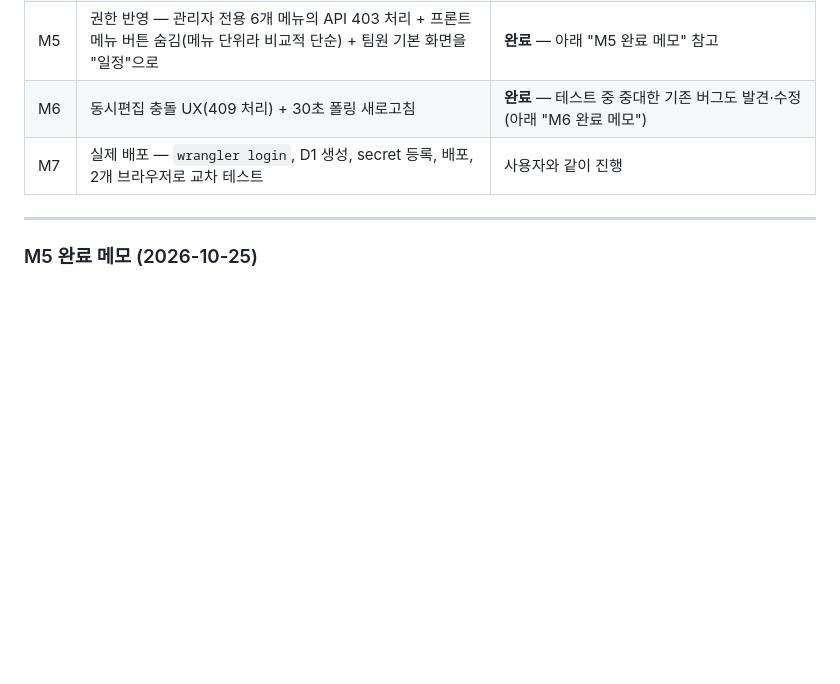
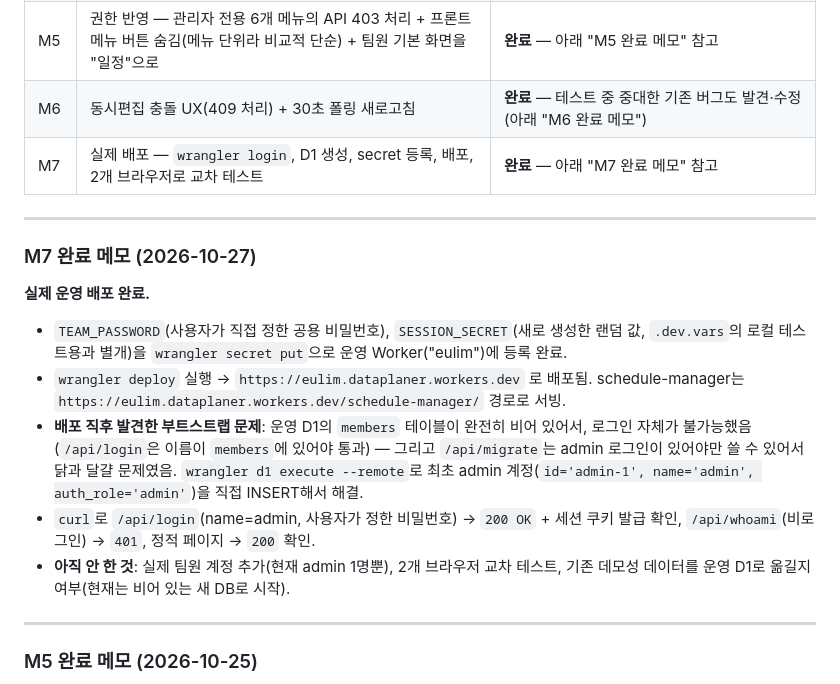
Before and after one commit to aneulim-maker/http-127.0.0.1-aneulim, a Markdown page: _src/schedule-manager/PHASE2_DESIGN.md, the part around the change. Drawn GitHub-style; blank space fills up the shorter version.

Commit message:
schedule-manager: M7 production deploy complete
Deployed the schedule-manager Worker (eulim) to production with
TEAM_PASSWORD and SESSION_SECRET set as Worker secrets. Bootstrapped
the first admin account directly in remote D1 since the members
table started empty (chicken-and-egg: /api/migrate requires an admin
session, but no session could exist without a matching member row).
Verified login, whoami, and static serving all work on production.

Co-Authored-By: Claude Sonnet 5 <noreply@anthropic.com>

```diff
--- a/_src/schedule-manager/PHASE2_DESIGN.md
+++ b/_src/schedule-manager/PHASE2_DESIGN.md
@@ -241,7 +241,19 @@ Worker에 `/api/*` 라우트 추가 (정적 자산 서빙은 그대로 유지).
 | M4 | 프론트의 `save()` 호출 43곳을 레코드별 API 호출로 전환 | **완료** — 단, 설계를 바꿔서 43곳은 안 건드림(아래 "M4 완료 메모" 참고) |
 | M5 | 권한 반영 — 관리자 전용 6개 메뉴의 API 403 처리 + 프론트 메뉴 버튼 숨김(메뉴 단위라 비교적 단순) + 팀원 기본 화면을 "일정"으로 | **완료** — 아래 "M5 완료 메모" 참고 |
 | M6 | 동시편집 충돌 UX(409 처리) + 30초 폴링 새로고침 | **완료** — 테스트 중 중대한 기존 버그도 발견·수정(아래 "M6 완료 메모") |
-| M7 | 실제 배포 — `wrangler login`, D1 생성, secret 등록, 배포, 2개 브라우저로 교차 테스트 | 사용자와 같이 진행 |
+| M7 | 실제 배포 — `wrangler login`, D1 생성, secret 등록, 배포, 2개 브라우저로 교차 테스트 | **완료** — 아래 "M7 완료 메모" 참고 |
+
+---
+
+### M7 완료 메모 (2026-10-27)
+
+**실제 운영 배포 완료.**
+
+- `TEAM_PASSWORD`(사용자가 직접 정한 공용 비밀번호), `SESSION_SECRET`(새로 생성한 랜덤 값, `.dev.vars`의 로컬 테스트용과 별개)을 `wrangler secret put`으로 운영 Worker("eulim")에 등록 완료.
+- `wrangler deploy` 실행 → `https://eulim.dataplaner.workers.dev` 로 배포됨. schedule-manager는 `https://eulim.dataplaner.workers.dev/schedule-manager/` 경로로 서빙.
+- **배포 직후 발견한 부트스트랩 문제**: 운영 D1의 `members` 테이블이 완전히 비어 있어서, 로그인 자체가 불가능했음(`/api/login`은 이름이 `members`에 있어야 통과) — 그리고 `/api/migrate`는 admin 로그인이 있어야만 쓸 수 있어서 닭과 달걀 문제였음. `wrangler d1 execute --remote`로 최초 admin 계정(`id='admin-1', name='admin', auth_role='admin'`)을 직접 INSERT해서 해결.
+- `curl`로 `/api/login`(name=admin, 사용자가 정한 비밀번호) → `200 OK` + 세션 쿠키 발급 확인, `/api/whoami`(비로그인) → `401`, 정적 페이지 → `200` 확인.
+- **아직 안 한 것**: 실제 팀원 계정 추가(현재 admin 1명뿐), 2개 브라우저 교차 테스트, 기존 데모성 데이터를 운영 D1로 옮길지 여부(현재는 비어 있는 새 DB로 시작).
 
 ---
 
```
Also changed, not shown: _src/schedule-manager/DEV_PLAN.md (+1 -1 lines).
